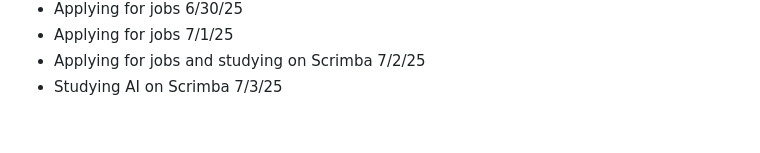
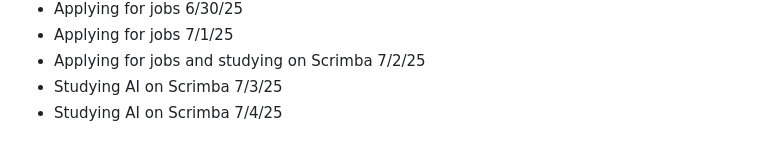
Before and after one commit to AbeDaDev/Journal-Notes, a Markdown page: notes.md, the part around the change. Rendered like a GitHub page.

```diff
--- a/notes.md
+++ b/notes.md
@@ -102,3 +102,4 @@ Studying JavaScript on Scrimba today - 2/10/25
 - Applying for jobs 7/1/25
 - Applying for jobs and studying on Scrimba 7/2/25
 - Studying AI on Scrimba 7/3/25
+- Studying AI on Scrimba 7/4/25
```
